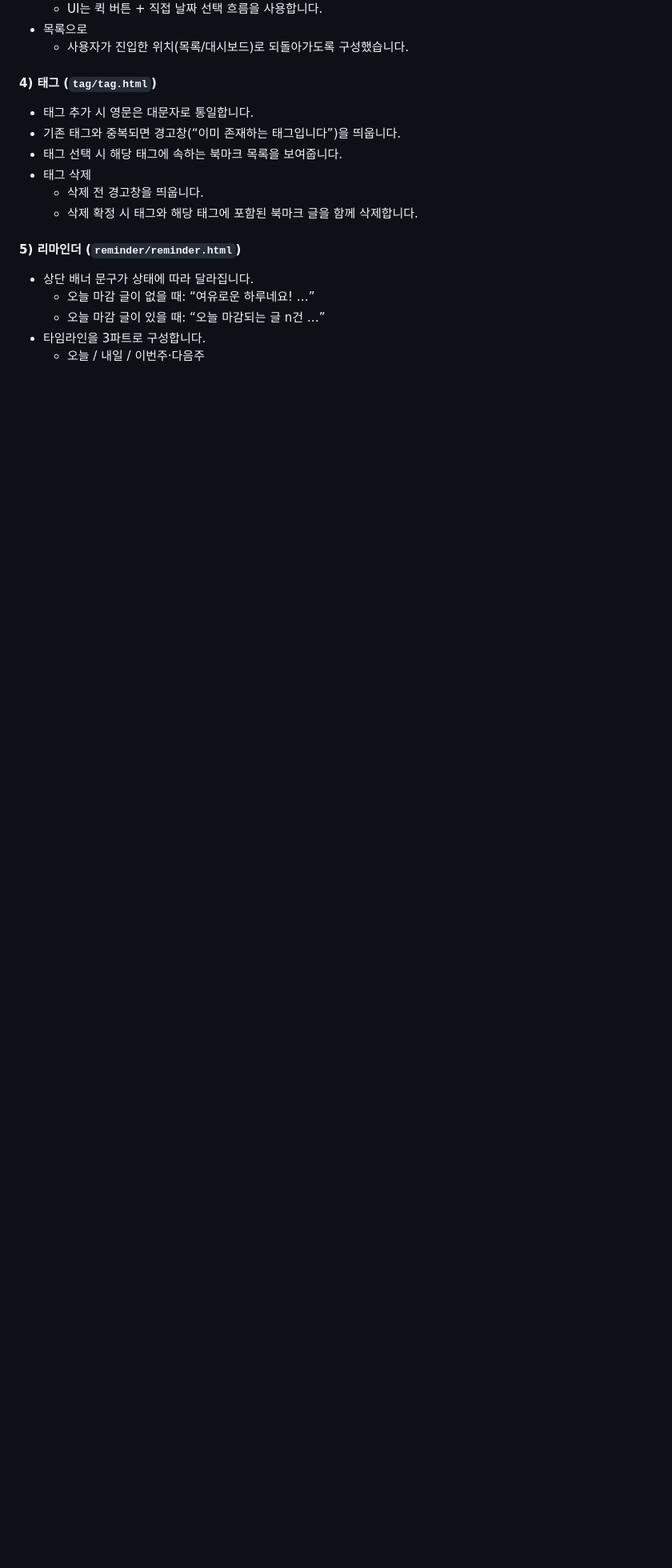
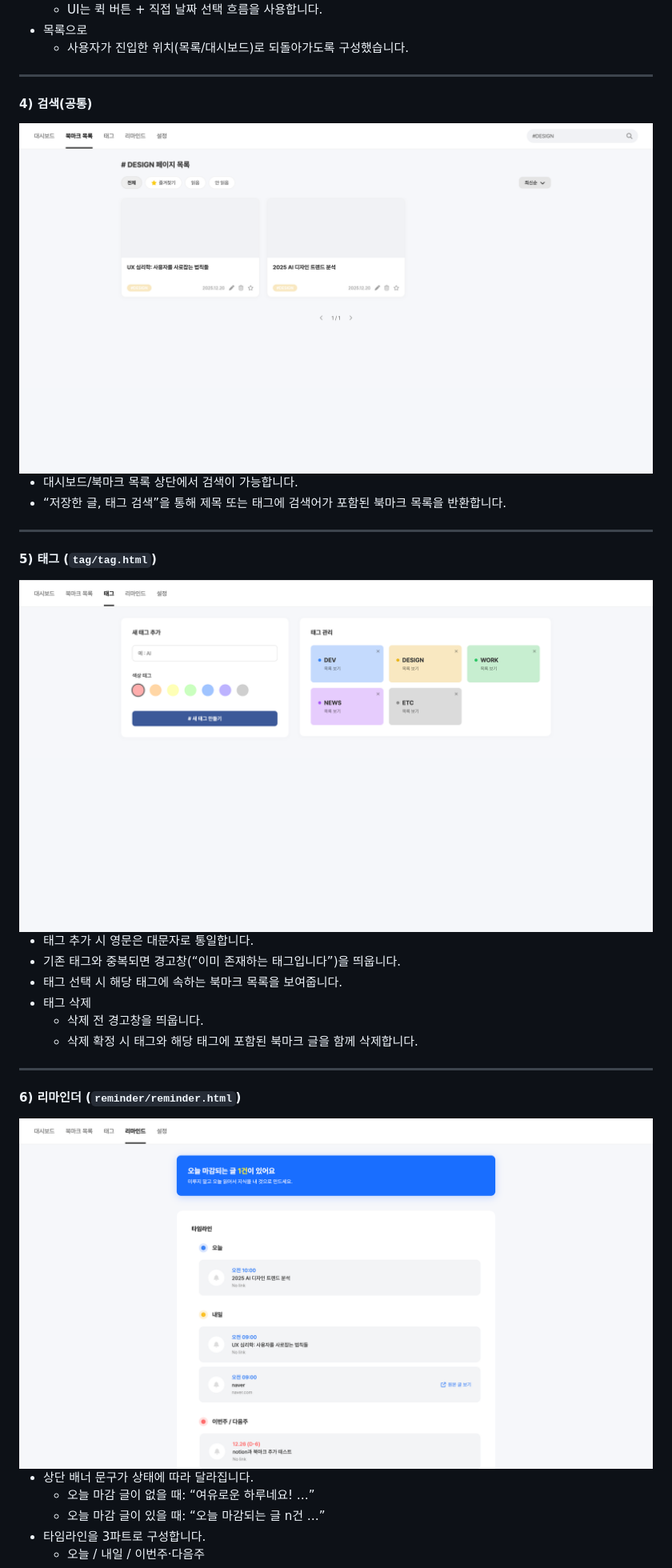
Before and after one commit to MySave1/MySave_FE, a Markdown page: README.md, the part around the change printed below. Shown: that part at 80% size. Drawn GitHub-style; blank space fills up the shorter version.

```diff
--- a/README.md
+++ b/README.md
@@ -185,7 +199,21 @@ MySave_FE-feature-FE/
 - 목록으로
   - 사용자가 진입한 위치(목록/대시보드)로 되돌아가도록 구성했습니다.
 
-#### 4) 태그 (`tag/tag.html`)
+---
+
+#### 4) 검색(공통)
+
+<img src="assets/screenshots/05_북마크검색.png" width="900" alt="05 북마크 검색" />
+
+- 대시보드/북마크 목록 상단에서 검색이 가능합니다.
+- “저장한 글, 태그 검색”을 통해 제목 또는 태그에 검색어가 포함된 북마크 목록을 반환합니다.
+
+---
+
+#### 5) 태그 (`tag/tag.html`)
+
+<img src="assets/screenshots/06_태그.png" width="900" alt="06 태그" />
+
 - 태그 추가 시 영문은 대문자로 통일합니다.
 - 기존 태그와 중복되면 경고창(“이미 존재하는 태그입니다”)을 띄웁니다.
 - 태그 선택 시 해당 태그에 속하는 북마크 목록을 보여줍니다.
@@ -193,7 +221,12 @@ MySave_FE-feature-FE/
   - 삭제 전 경고창을 띄웁니다.
   - 삭제 확정 시 태그와 해당 태그에 포함된 북마크 글을 함께 삭제합니다.
 
-#### 5) 리마인더 (`reminder/reminder.html`)
+---
+
+#### 6) 리마인더 (`reminder/reminder.html`)
+
+<img src="assets/screenshots/07_리마인드.png" width="900" alt="07 리마인드" />
+
 - 상단 배너 문구가 상태에 따라 달라집니다.
   - 오늘 마감 글이 없을 때: “여유로운 하루네요! …”
   - 오늘 마감 글이 있을 때: “오늘 마감되는 글 n건 …”
```
Also changed, not shown: other parts of README.md (+44 -8 lines).
